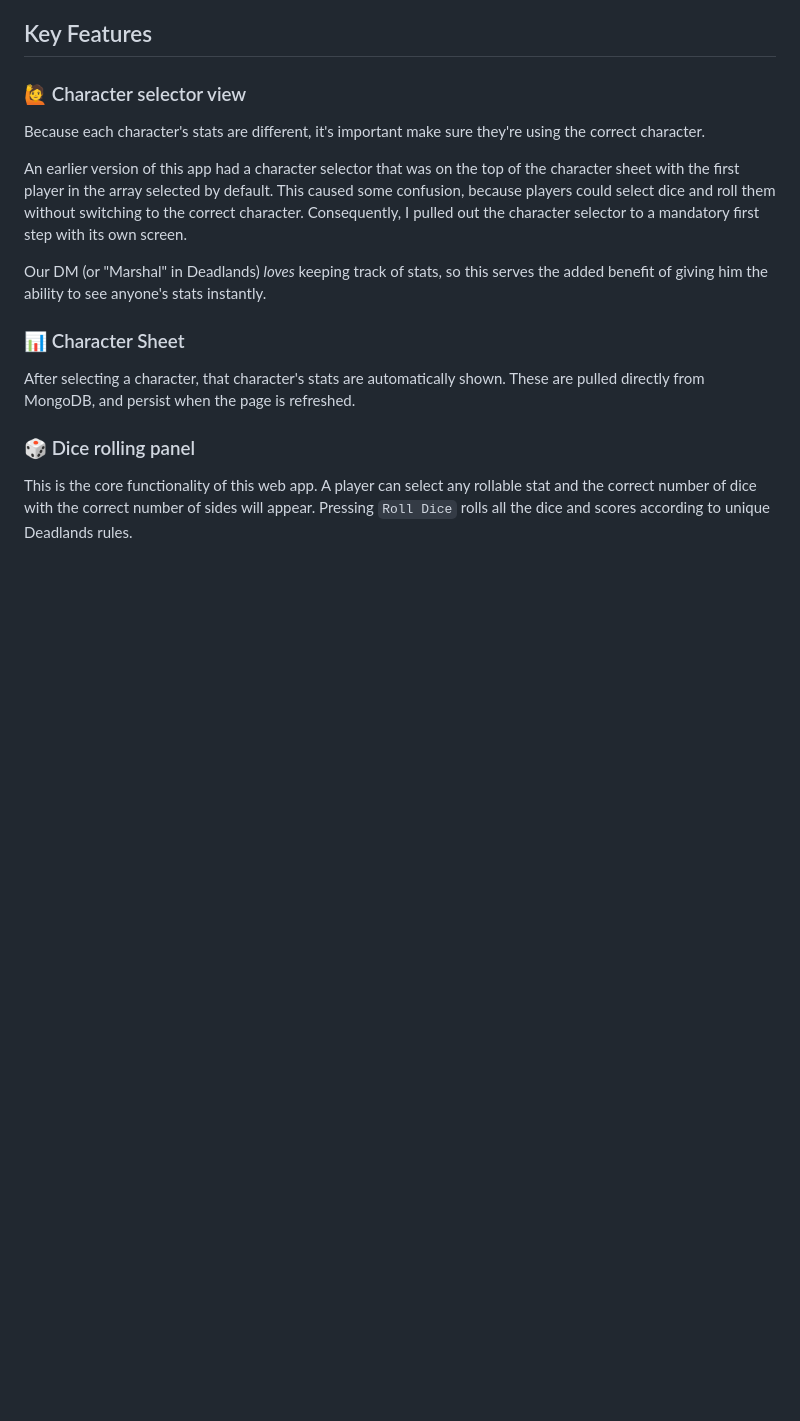
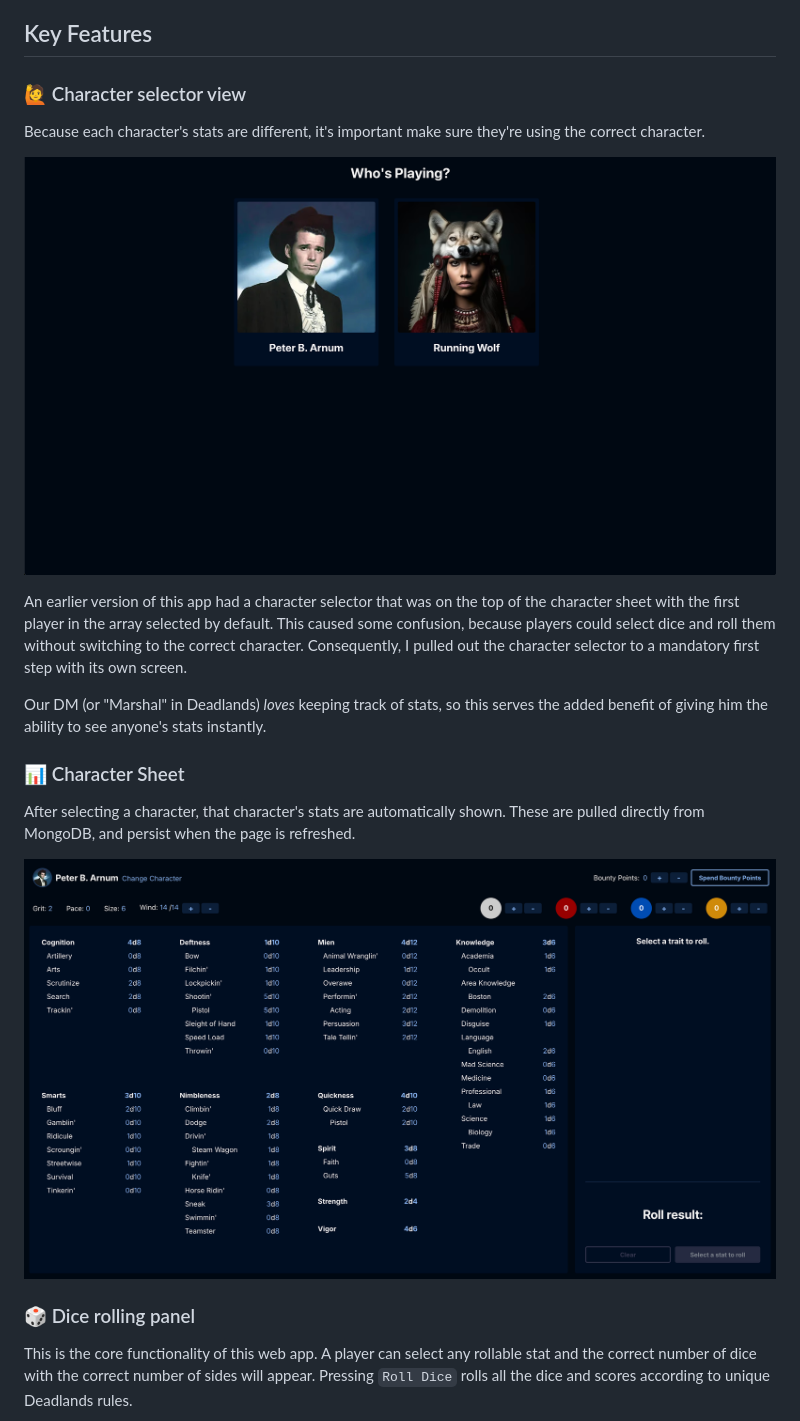
Before and after one commit to garretdepass/deadlands-dice-roller, a Markdown page: README.md, the part around the change printed below. GitHub-like rendering; blank space fills up the shorter version.

Commit message:
Added screenshots to the README file

```diff
--- a/README.md
+++ b/README.md
@@ -27,12 +27,16 @@
    ### 🙋 Character selector view
    Because each character's stats are different, it's important make sure they're using the correct character.
 
+   ![The character selector view](https://raw.githubusercontent.com/garretdepass/deadlands-dice-roller/refs/heads/main/images/screenshots/character-selector.png "The character selector view")
+
    An earlier version of this app had a character selector that was on the top of the character sheet with the first player in the array selected by default. This caused some confusion, because players could select dice and roll them without switching to the correct character. Consequently, I pulled out the character selector to a mandatory first step with its own screen.
 
    Our DM (or "Marshal" in Deadlands) *loves* keeping track of stats, so this serves the added benefit of giving him the ability to see anyone's stats instantly.
 
    ### 📊 Character Sheet
    After selecting a character, that character's stats are automatically shown. These are pulled directly from MongoDB, and persist when the page is refreshed.
+
+   ![The character sheet view, displaying all of this characters stats.](https://raw.githubusercontent.com/garretdepass/deadlands-dice-roller/refs/heads/main/images/screenshots/character-sheet.png "The character sheet view, displaying all of this characters stats.")
 
    <!-- The Character view includes:
    * Traits, attributes, and concentrations that can be rolled
@@ -41,4 +45,5 @@
    * Fate Chips that affect gameplay in various ways. These can be incremented or decremented, and persist on page reload. -->
 
    ### 🎲 Dice rolling panel
+
    This is the core functionality of this web app. A player can select any rollable stat and the correct number of dice with the correct number of sides will appear. Pressing `Roll Dice` rolls all the dice and scores according to unique Deadlands rules.
```
Also changed, not shown: other parts of README.md (+5 -0 lines).
